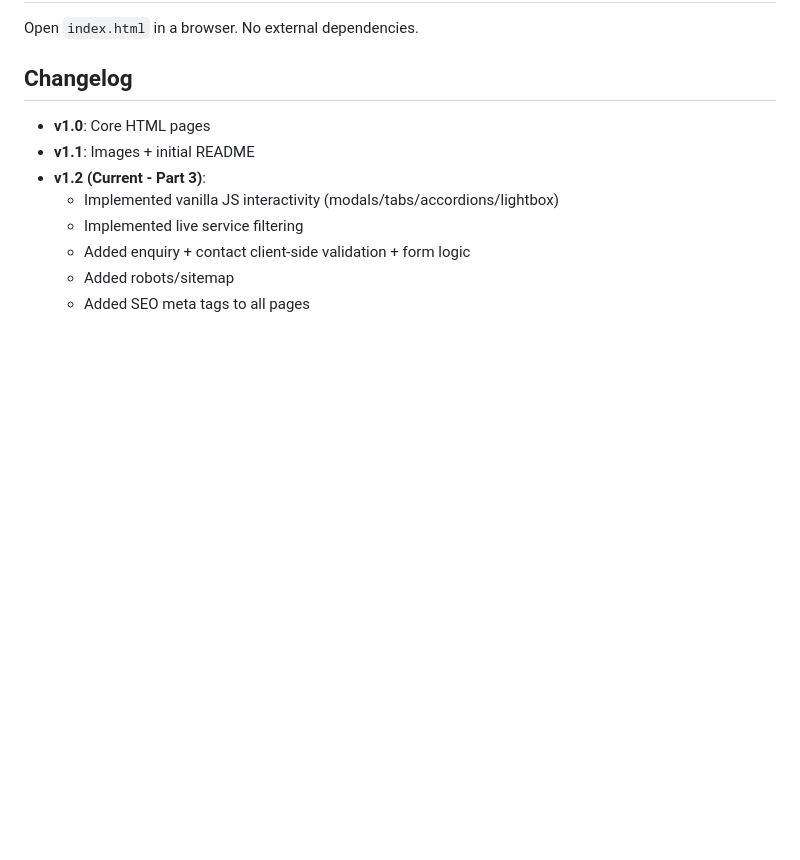
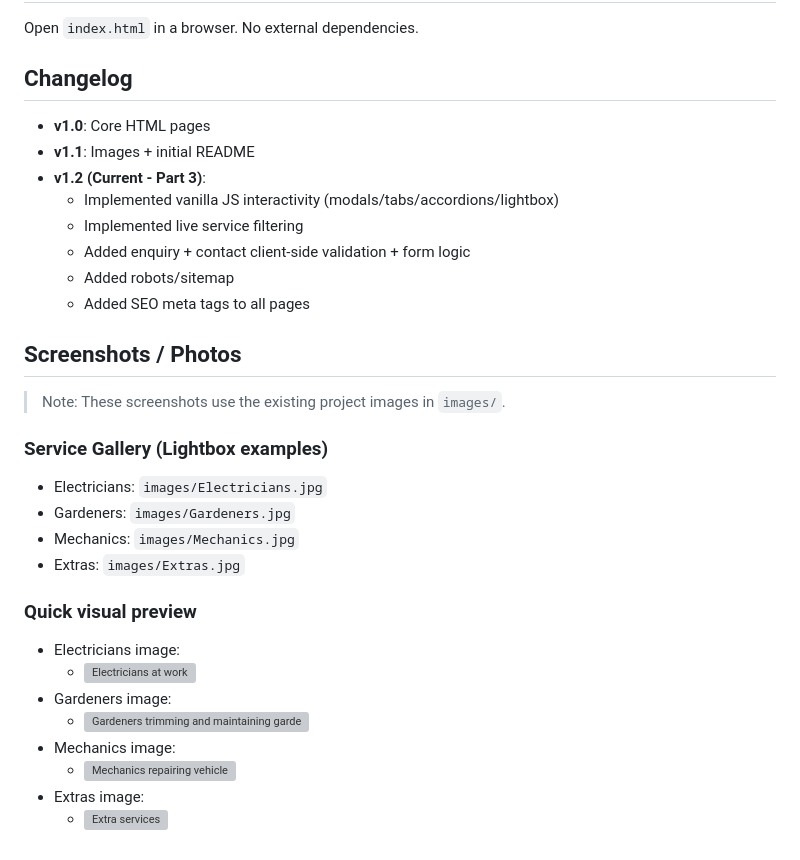
Before and after one commit to TeeXfoster/QuickFix2, a Markdown page: README.md, the part around the change. Rendered like a GitHub page; blank space fills up the shorter version; grey boxes are pictures that could not be loaded.

```diff
--- a/README.md
+++ b/README.md
@@ -148,3 +148,22 @@ Open `index.html` in a browser. No external dependencies.
   - Added enquiry + contact client-side validation + form logic
   - Added robots/sitemap
   - Added SEO meta tags to all pages
+
+## Screenshots / Photos
+> Note: These screenshots use the existing project images in `images/`.
+
+### Service Gallery (Lightbox examples)
+- Electricians: `images/Electricians.jpg`
+- Gardeners: `images/Gardeners.jpg`
+- Mechanics: `images/Mechanics.jpg`
+- Extras: `images/Extras.jpg`
+
+### Quick visual preview
+- Electricians image:
+  - <img src="images/Electricians.jpg" alt="Electricians at work" width="220" />
+- Gardeners image:
+  - <img src="images/Gardeners.jpg" alt="Gardeners trimming and maintaining garden" width="220" />
+- Mechanics image:
+  - <img src="images/Mechanics.jpg" alt="Mechanics repairing vehicle" width="220" />
+- Extras image:
+  - <img src="images/Extras.jpg" alt="Extra services" width="220" />
```
Also changed, not shown: ORG_REPORT.md (added, +42 -0 lines).
